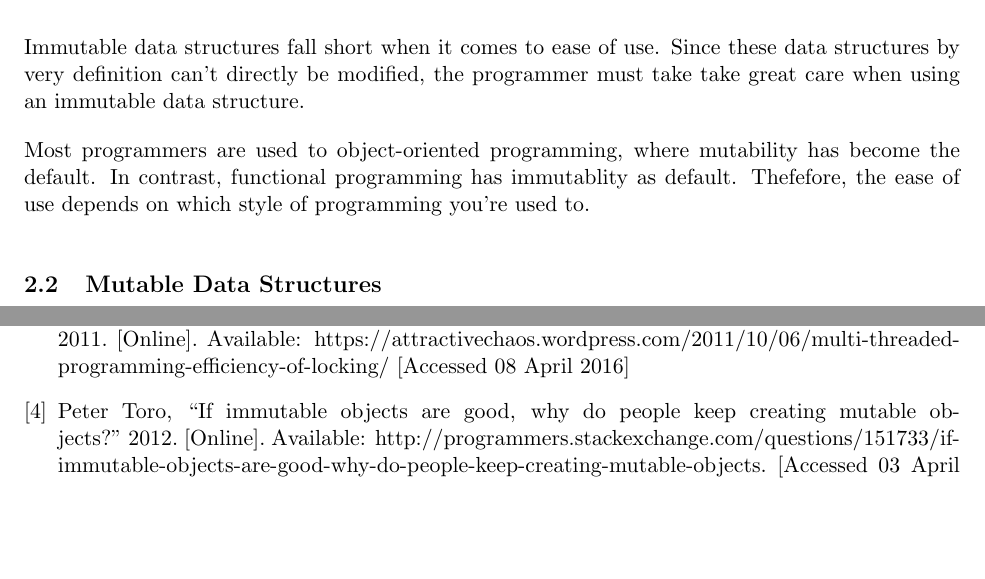
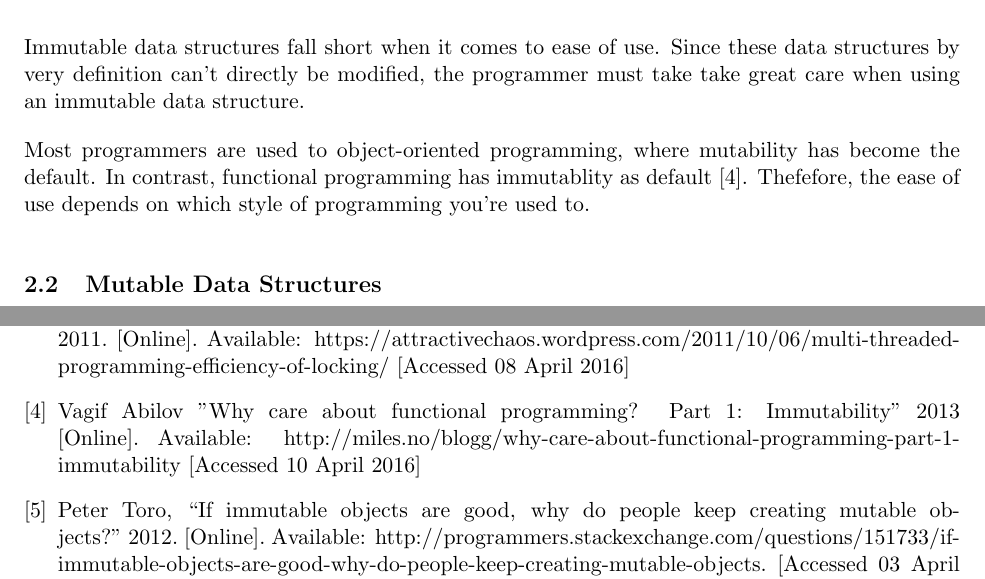
Before and after one commit to matthin/winter_2016, a LaTeX problem sheet (ENL1813/research_assignment.tex): two parts of pages 4 and 5 of 5, joined at a grey line, cut so that both start at the same text, the shorter picture padded with empty space. Compiled offline with pdfLaTeX.

Commit message:
Add reference

```diff
--- a/ENL1813/research_assignment.tex
+++ b/ENL1813/research_assignment.tex
@@ -99,8 +99,8 @@ must take take great care when using an immutable data structure.
 
 Most programmers are used to object-oriented programming, where mutability has
 become the default. In contrast, functional programming has immutablity as
-default. Thefefore, the ease of use depends on which style of programming
-you're used to.
+default \cite{miles}. Thefefore, the ease of use depends on which style of
+programming you're used to.
 
 \subsection{Mutable Data Structures}
 One of the main advantages of using mutable structures is that it is much
@@ -144,6 +144,14 @@ real-world domain, it makes more sense to use mutable data structures
   Available: https://attractivechaos.wordpress.com/2011/10/06/multi-threaded-programming-efficiency-of-locking/
   [Accessed 08 April 2016]
 
+\bibitem{miles}
+	Vagif Abilov
+	"Why care about functional programming? Part 1: Immutability"
+	2013
+	[Online].
+	Available: http://miles.no/blogg/why-care-about-functional-programming-part-1-immutability
+	[Accessed 10 April 2016]
+
 \bibitem{peter_toro}
 	Peter Toro,
 	“If immutable objects are good, why do people keep creating mutable objects?”
```
